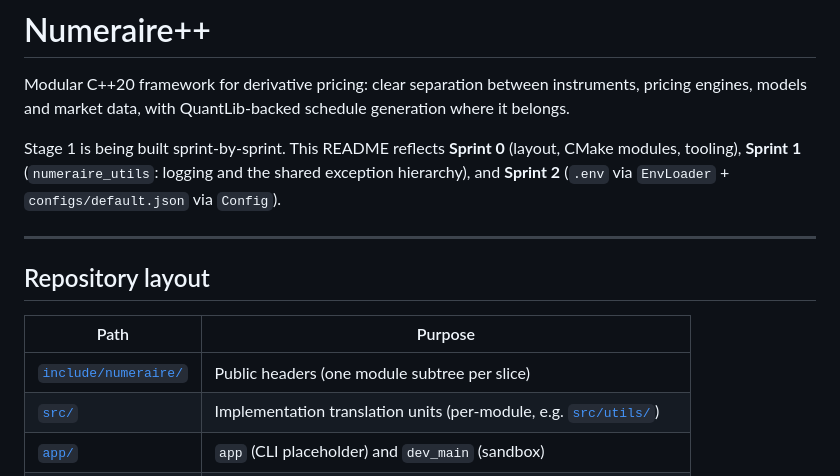
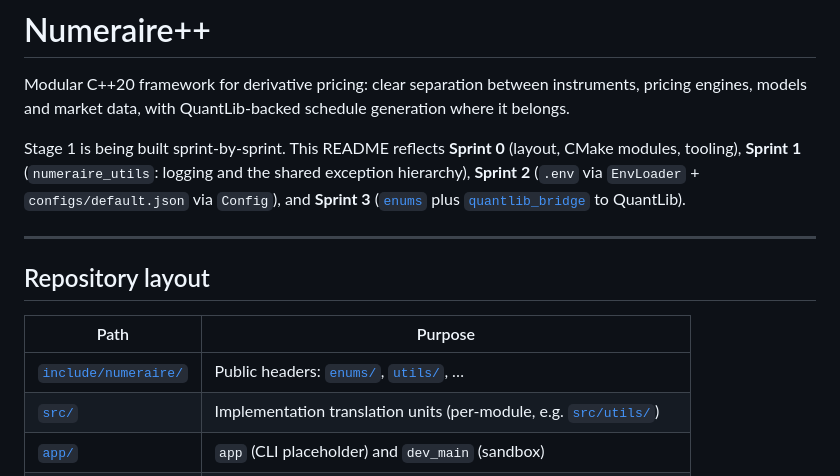
Before and after one commit to krzysiekbienias/numeraire, a Markdown page: README.md, the part around the change. Rendered like a GitHub page.

```diff
--- a/README.md
+++ b/README.md
@@ -6,8 +6,9 @@ schedule generation where it belongs.
 
 Stage 1 is being built sprint-by-sprint. This README reflects **Sprint 0**
 (layout, CMake modules, tooling), **Sprint 1** (`numeraire_utils`: logging and
-the shared exception hierarchy), and **Sprint 2** (`.env` via `EnvLoader` +
-`configs/default.json` via `Config`).
+the shared exception hierarchy), **Sprint 2** (`.env` via `EnvLoader` +
+`configs/default.json` via `Config`), and **Sprint 3** ([`enums`](include/numeraire/enums/enums.hpp)
+plus [`quantlib_bridge`](include/numeraire/utils/quantlib_bridge.hpp) to QuantLib).
 
 ---
 
@@ -15,7 +16,7 @@ the shared exception hierarchy), and **Sprint 2** (`.env` via `EnvLoader` +
 
 | Path | Purpose |
 |------|---------|
-| [`include/numeraire/`](include/numeraire/) | Public headers (one module subtree per slice) |
+| [`include/numeraire/`](include/numeraire/) | Public headers: [`enums/`](include/numeraire/enums/), [`utils/`](include/numeraire/utils/), … |
 | [`src/`](src/) | Implementation translation units (per-module, e.g. [`src/utils/`](src/utils/)) |
 | [`app/`](app/) | `app` (CLI placeholder) and `dev_main` (sandbox) |
 | [`unit_tests/`](unit_tests/) | GoogleTest sources (`test_*.cpp`, including per-module dirs) |
```
Also changed, not shown: docs/architecture.md (+5 -2 lines).
